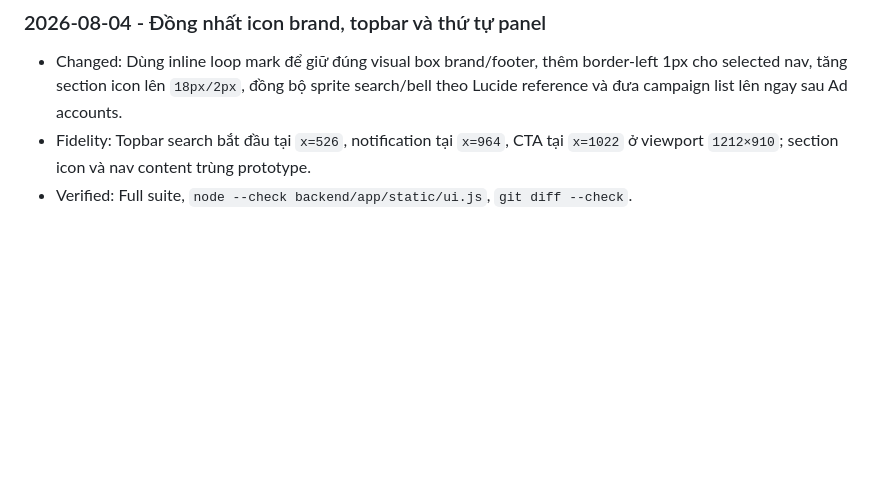
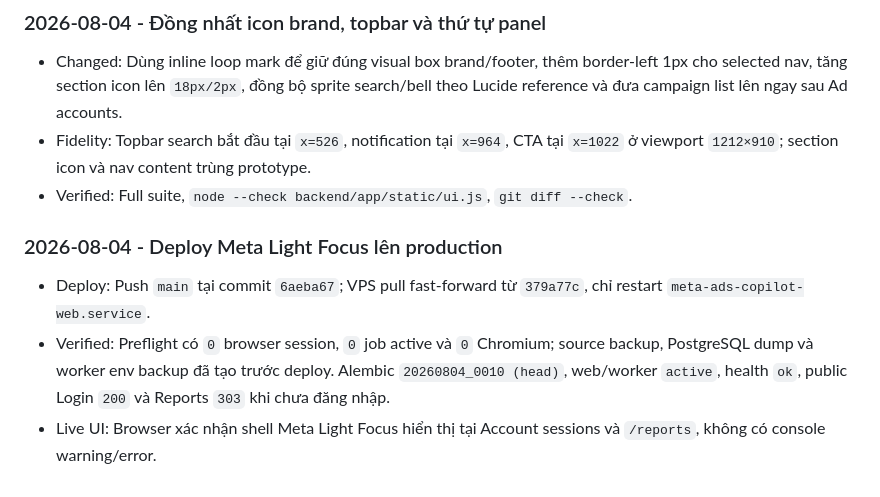
Before and after one commit to pearhoang/ads-facebook-automation, a Markdown page: docs/CHANGELOG.md, the part around the change. Drawn GitHub-style; blank space fills up the shorter version.

Commit message:
Document Meta Light Focus production deployment

```diff
--- a/docs/CHANGELOG.md
+++ b/docs/CHANGELOG.md
@@ -409,3 +409,9 @@
 - Changed: Dùng inline loop mark để giữ đúng visual box brand/footer, thêm border-left 1px cho selected nav, tăng section icon lên `18px/2px`, đồng bộ sprite search/bell theo Lucide reference và đưa campaign list lên ngay sau Ad accounts.
 - Fidelity: Topbar search bắt đầu tại `x=526`, notification tại `x=964`, CTA tại `x=1022` ở viewport `1212×910`; section icon và nav content trùng prototype.
 - Verified: Full suite, `node --check backend/app/static/ui.js`, `git diff --check`.
+
+### 2026-08-04 - Deploy Meta Light Focus lên production
+
+- Deploy: Push `main` tại commit `6aeba67`; VPS pull fast-forward từ `379a77c`, chỉ restart `meta-ads-copilot-web.service`.
+- Verified: Preflight có `0` browser session, `0` job active và `0` Chromium; source backup, PostgreSQL dump và worker env backup đã tạo trước deploy. Alembic `20260804_0010 (head)`, web/worker `active`, health `ok`, public Login `200` và Reports `303` khi chưa đăng nhập.
+- Live UI: Browser xác nhận shell Meta Light Focus hiển thị tại Account sessions và `/reports`, không có console warning/error.
```
